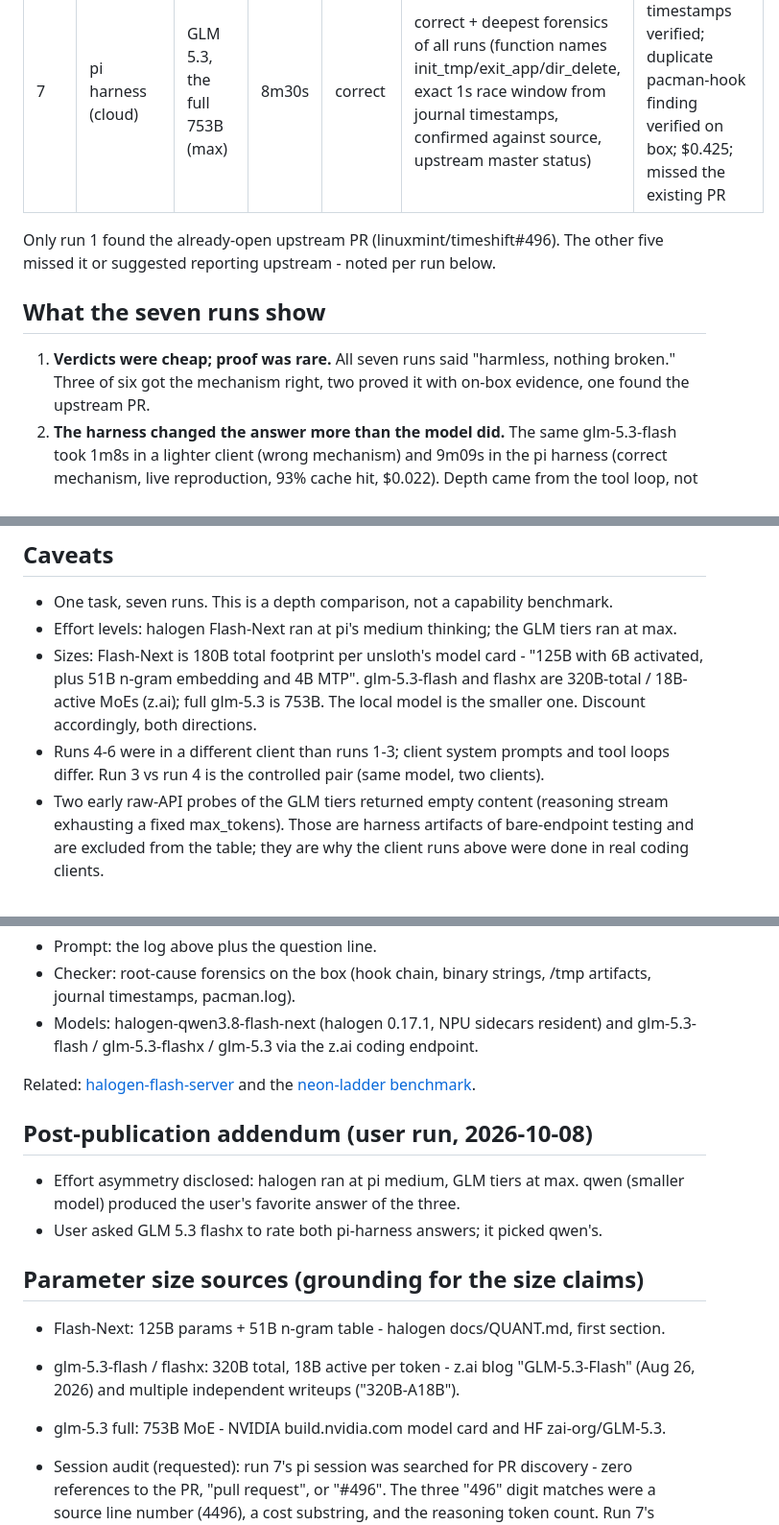
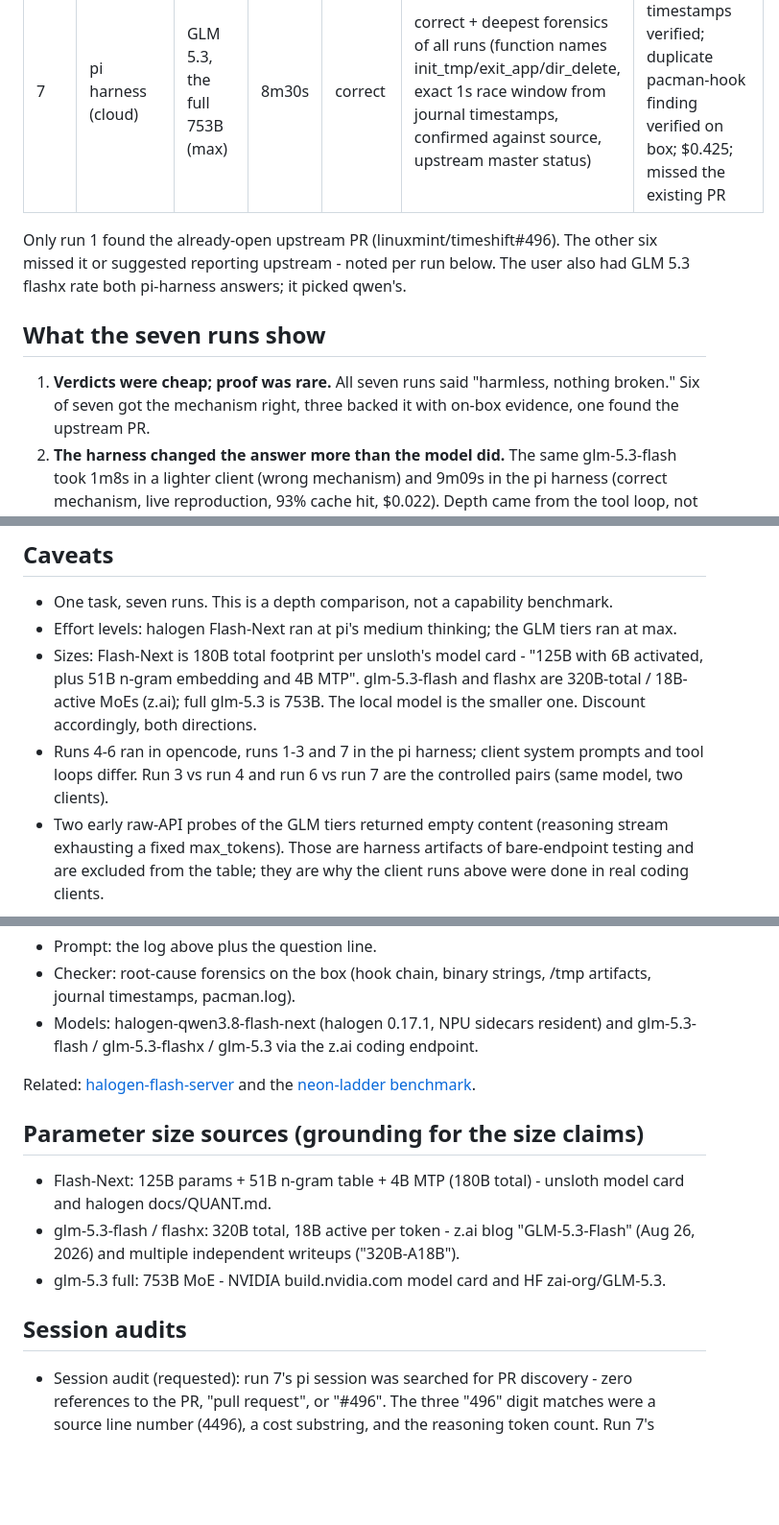
Before and after one commit to aic0d3r/qwen38-strix-halo-harness, a Markdown page: docs/local-vs-cloud-model-comparison.md, 3 parts joined by grey strips. Shown at 96% size. Rendered like a GitHub page; blank space fills up the shorter version.

Commit message:
docs: proofread pass - stale counts, client pairs, structure

```diff
--- a/docs/local-vs-cloud-model-comparison.md
+++ b/docs/local-vs-cloud-model-comparison.md
@@ -60,13 +60,14 @@ directory` line, does it need fixing?
 | 6 | opencode | GLM 5.3, the full 753B (max) | 6m15s | correct | correct (called the regression in the internal script runner) | pacman.log check; missed the existing upstream PR |
 | 7 | pi harness (cloud) | GLM 5.3, the full 753B (max) | 8m30s | correct | correct + deepest forensics of all runs (function names init_tmp/exit_app/dir_delete, exact 1s race window from journal timestamps, confirmed against source, upstream master status) | journal timestamps verified; duplicate pacman-hook finding verified on box; $0.425; missed the existing PR |
 
-Only run 1 found the already-open upstream PR (linuxmint/timeshift#496). The other five
-missed it or suggested reporting upstream - noted per run below.
+Only run 1 found the already-open upstream PR (linuxmint/timeshift#496). The other six
+missed it or suggested reporting upstream - noted per run below. The user also had GLM 5.3
+flashx rate both pi-harness answers; it picked qwen's.
 
 ## What the seven runs show
 
 1. **Verdicts were cheap; proof was rare.** All seven runs said "harmless, nothing broken."
-   Three of six got the mechanism right, two proved it with on-box evidence, one found the
+   Six of seven got the mechanism right, three backed it with on-box evidence, one found the
    upstream PR.
 2. **The harness changed the answer more than the model did.** The same glm-5.3-flash took
    1m8s in a lighter client (wrong mechanism) and 9m09s in the pi harness (correct mechanism,
@@ -91,8 +92,9 @@ missed it or suggested reporting upstream - noted per run below.
   activated, plus 51B n-gram embedding and 4B MTP". glm-5.3-flash and flashx are
   320B-total / 18B-active MoEs (z.ai); full glm-5.3 is 753B. The local model is the
   smaller one. Discount accordingly, both directions.
-- Runs 4-6 were in a different client than runs 1-3; client system prompts and tool loops
-  differ. Run 3 vs run 4 is the controlled pair (same model, two clients).
+- Runs 4-6 ran in opencode, runs 1-3 and 7 in the pi harness; client system prompts and
+  tool loops differ. Run 3 vs run 4 and run 6 vs run 7 are the controlled pairs (same model,
+  two clients).
 - Two early raw-API probes of the GLM tiers returned empty content (reasoning stream
   exhausting a fixed max_tokens). Those are harness artifacts of bare-endpoint testing and
   are excluded from the table; they are why the client runs above were done in real coding
@@ -109,17 +111,14 @@ missed it or suggested reporting upstream - noted per run below.
 Related: [halogen-flash-server](https://github.com/peonist-ai/halogen-flash-server) and the
 [neon-ladder benchmark](https://github.com/aic0d3r/neon-ladder).
 
-## Post-publication addendum (user run, 2026-10-08)
-
-- Effort asymmetry disclosed: halogen ran at pi medium, GLM tiers at max. qwen (smaller model)
-  produced the user's favorite answer of the three.
-- User asked GLM 5.3 flashx to rate both pi-harness answers; it picked qwen's.
-
 ## Parameter size sources (grounding for the size claims)
-- Flash-Next: 125B params + 51B n-gram table - halogen docs/QUANT.md, first section.
+- Flash-Next: 125B params + 51B n-gram table + 4B MTP (180B total) - unsloth model card and
+  halogen docs/QUANT.md.
 - glm-5.3-flash / flashx: 320B total, 18B active per token - z.ai blog "GLM-5.3-Flash"
   (Aug 26, 2026) and multiple independent writeups ("320B-A18B").
 - glm-5.3 full: 753B MoE - NVIDIA build.nvidia.com model card and HF zai-org/GLM-5.3.
+
+## Session audits
 
 - Session audit (requested): run 7's pi session was searched for PR discovery - zero
   references to the PR, "pull request", or "#496". The three "496" digit matches were a
```
Also changed, not shown: other parts of docs/local-vs-cloud-model-comparison.md (+1 -1 lines), docs/BENCHMARKS.md (+1 -1 lines).
